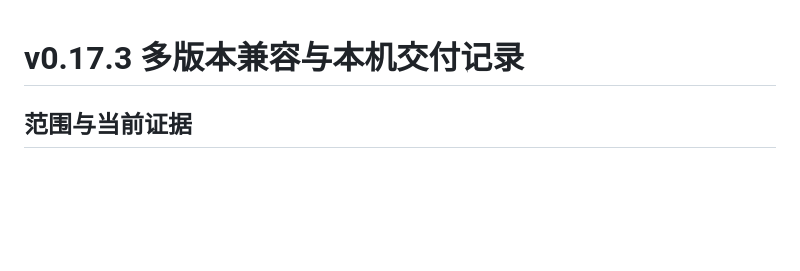
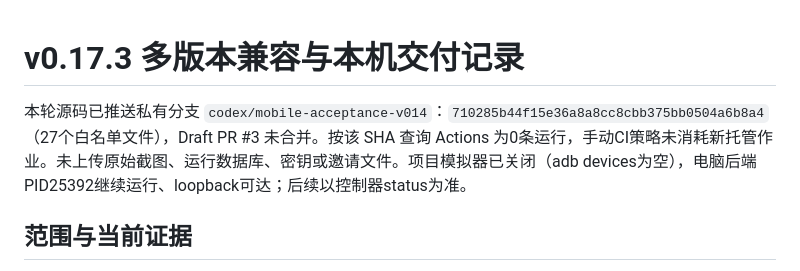
Before and after one commit to jianchao0653-a11y/live-chat-training, a Markdown page: 07_reviews/V0_17_3_COMPATIBILITY.md, the part around the change. Rendered like a GitHub page; blank space fills up the shorter version.

Commit message:
docs: record multi-version validation and signed v0.17.3 receipt [skip ci]

```diff
--- a/07_reviews/V0_17_3_COMPATIBILITY.md
+++ b/07_reviews/V0_17_3_COMPATIBILITY.md
@@ -1,4 +1,6 @@
 # v0.17.3 多版本兼容与本机交付记录
+
+本轮源码已推送私有分支 `codex/mobile-acceptance-v014`：`710285b44f15e36a8a8cc8cbb375bb0504a6b8a4`（27个白名单文件），Draft PR #3 未合并。按该 SHA 查询 Actions 为0条运行，手动CI策略未消耗新托管作业。未上传原始截图、运行数据库、密钥或邀请文件。项目模拟器已关闭（adb devices为空），电脑后端PID25392继续运行、loopback可达；后续以控制器status为准。
 
 ## 范围与当前证据
 
```
